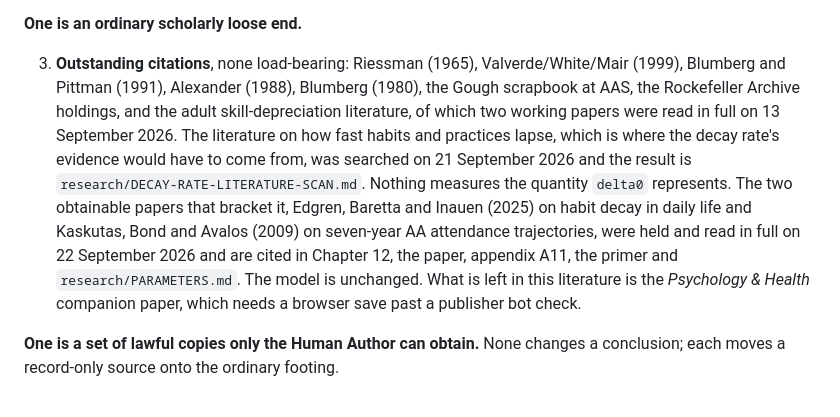
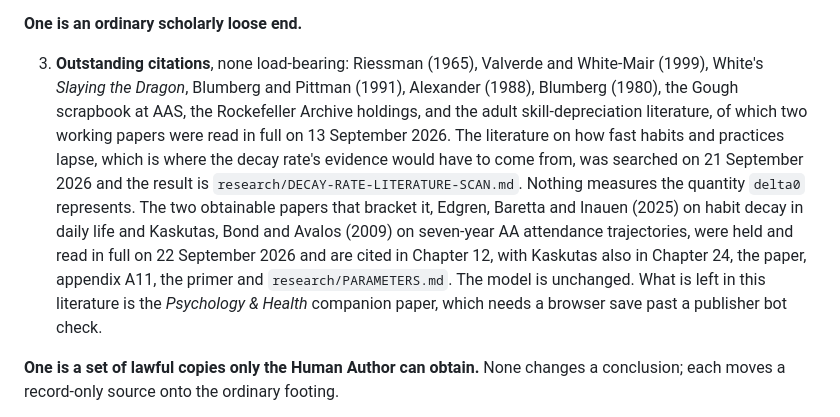
Before and after one commit to cmelhauser/nobody-in-charge, a Markdown page: HANDOFF.md, the part around the change. GitHub-like rendering.

Commit message:
Name the outstanding citations correctly in the handoff
Item 3 listed "Valverde/White/Mair (1999)", a garble of Valverde and
White-Mair (1999), and left out White's *Slaying the Dragon*, which the ledger
and Chapter 1 both carry as not obtained. It also said the two bracket papers
are cited in Chapter 12 only; Kaskutas is in Chapter 24 as well.

Co-Authored-By: Claude Opus 5.5 <noreply@anthropic.com>

```diff
--- a/HANDOFF.md
+++ b/HANDOFF.md
@@ -361,18 +361,19 @@ inference from what is already here.
 
 **One is an ordinary scholarly loose end.**
 
-3. **Outstanding citations**, none load-bearing: Riessman (1965), Valverde/White/Mair (1999),
-   Blumberg and Pittman (1991), Alexander (1988), Blumberg (1980), the Gough scrapbook at AAS, the
-   Rockefeller Archive holdings, and the adult skill-depreciation literature, of which two working
-   papers were read in full on 13 September 2026. The literature on how fast habits and practices
-   lapse, which is where the decay rate's evidence would have to come from, was searched on 21
-   September 2026 and the result is `research/DECAY-RATE-LITERATURE-SCAN.md`. Nothing measures the
-   quantity `delta0` represents. The two obtainable papers that bracket it, Edgren, Baretta and
-   Inauen (2025) on habit decay in daily life and Kaskutas, Bond and Avalos (2009) on seven-year
-   AA attendance trajectories, were held and read in full on 22 September 2026 and are cited in
-   Chapter 12, the paper, appendix A11, the primer and `research/PARAMETERS.md`. The model is
-   unchanged. What is left in this literature is the *Psychology & Health* companion paper, which
-   needs a browser save past a publisher bot check.
+3. **Outstanding citations**, none load-bearing: Riessman (1965), Valverde and White-Mair (1999),
+   White's *Slaying the Dragon*, Blumberg and Pittman (1991), Alexander (1988), Blumberg (1980), the
+   Gough scrapbook at AAS, the Rockefeller Archive holdings, and the adult skill-depreciation
+   literature, of which two working papers were read in full on 13 September 2026. The literature on
+   how fast habits and practices lapse, which is where the decay rate's evidence would have to come
+   from, was searched on 21 September 2026 and the result is
+   `research/DECAY-RATE-LITERATURE-SCAN.md`. Nothing measures the quantity `delta0` represents. The
+   two obtainable papers that bracket it, Edgren, Baretta and Inauen (2025) on habit decay in daily
+   life and Kaskutas, Bond and Avalos (2009) on seven-year AA attendance trajectories, were held and
+   read in full on 22 September 2026 and are cited in Chapter 12, with Kaskutas also in Chapter 24,
+   the paper, appendix A11, the primer and `research/PARAMETERS.md`. The model is unchanged. What is
+   left in this literature is the *Psychology & Health* companion paper, which needs a browser save
+   past a publisher bot check.
 
 **One is a set of lawful copies only the Human Author can obtain.** None changes a conclusion;
 each moves a record-only source onto the ordinary footing.
```
